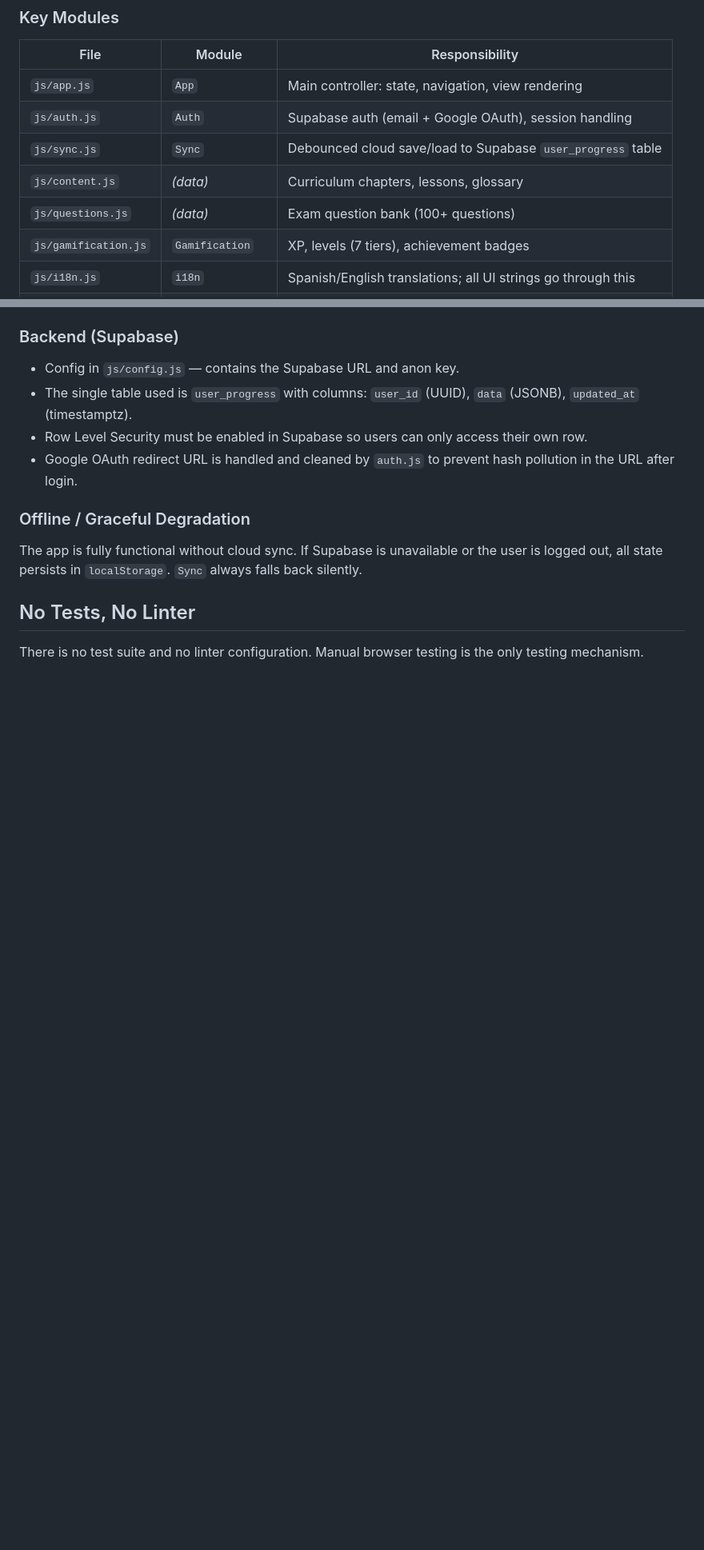
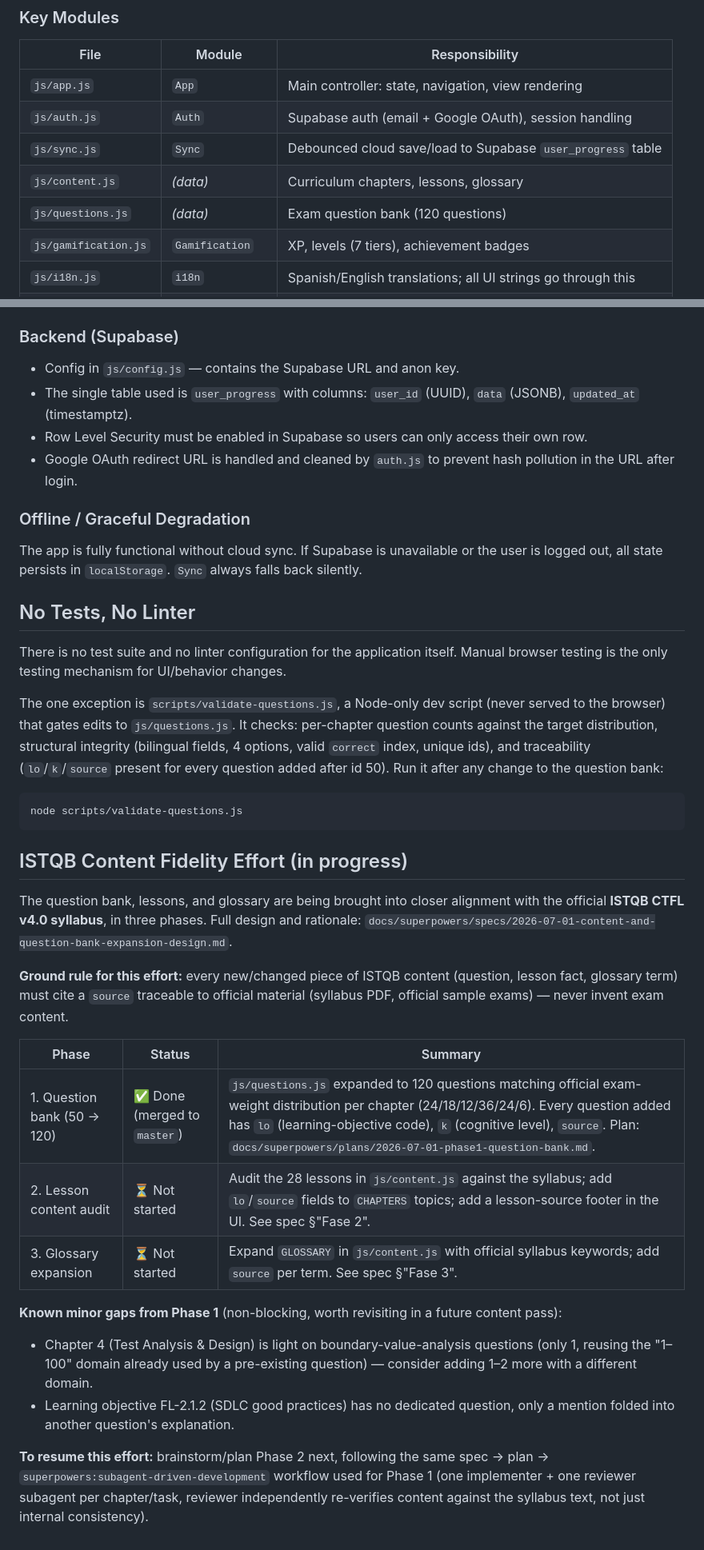
Before and after one commit to jraversbcn21/MyCampusISTQB_26, a Markdown page: CLAUDE.md, 2 parts joined by grey strips. Shown at 80% size. Drawn GitHub-style; blank space fills up the shorter version.

````diff
--- a/CLAUDE.md
+++ b/CLAUDE.md
@@ -41,7 +41,7 @@ User Action → App.* method → mutate App.state → App.saveState()
 | `js/auth.js` | `Auth` | Supabase auth (email + Google OAuth), session handling |
 | `js/sync.js` | `Sync` | Debounced cloud save/load to Supabase `user_progress` table |
 | `js/content.js` | *(data)* | Curriculum chapters, lessons, glossary |
-| `js/questions.js` | *(data)* | Exam question bank (100+ questions) |
+| `js/questions.js` | *(data)* | Exam question bank (120 questions) |
 | `js/gamification.js` | `Gamification` | XP, levels (7 tiers), achievement badges |
 | `js/i18n.js` | `i18n` | Spanish/English translations; all UI strings go through this |
 | `js/avatar.js` | `AvatarSelector` | Tester personality avatar picker |
@@ -64,4 +64,28 @@ The app is fully functional without cloud sync. If Supabase is unavailable or th
 
 ## No Tests, No Linter
 
-There is no test suite and no linter configuration. Manual browser testing is the only testing mechanism.
+There is no test suite and no linter configuration for the application itself. Manual browser testing is the only testing mechanism for UI/behavior changes.
+
+The one exception is `scripts/validate-questions.js`, a Node-only dev script (never served to the browser) that gates edits to `js/questions.js`. It checks: per-chapter question counts against the target distribution, structural integrity (bilingual fields, 4 options, valid `correct` index, unique ids), and traceability (`lo`/`k`/`source` present for every question added after id 50). Run it after any change to the question bank:
+
+```bash
+node scripts/validate-questions.js
+```
+
+## ISTQB Content Fidelity Effort (in progress)
+
+The question bank, lessons, and glossary are being brought into closer alignment with the official **ISTQB CTFL v4.0 syllabus**, in three phases. Full design and rationale: `docs/superpowers/specs/2026-07-01-content-and-question-bank-expansion-design.md`.
+
+**Ground rule for this effort:** every new/changed piece of ISTQB content (question, lesson fact, glossary term) must cite a `source` traceable to official material (syllabus PDF, official sample exams) — never invent exam content.
+
+| Phase | Status | Summary |
+|-------|--------|---------|
+| 1. Question bank (50 → 120) | ✅ Done (merged to `master`) | `js/questions.js` expanded to 120 questions matching official exam-weight distribution per chapter (24/18/12/36/24/6). Every question added has `lo` (learning-objective code), `k` (cognitive level), `source`. Plan: `docs/superpowers/plans/2026-07-01-phase1-question-bank.md`. |
+| 2. Lesson content audit | ⏳ Not started | Audit the 28 lessons in `js/content.js` against the syllabus; add `lo`/`source` fields to `CHAPTERS` topics; add a lesson-source footer in the UI. See spec §"Fase 2". |
+| 3. Glossary expansion | ⏳ Not started | Expand `GLOSSARY` in `js/content.js` with official syllabus keywords; add `source` per term. See spec §"Fase 3". |
+
+**Known minor gaps from Phase 1** (non-blocking, worth revisiting in a future content pass):
+- Chapter 4 (Test Analysis & Design) is light on boundary-value-analysis questions (only 1, reusing the "1–100" domain already used by a pre-existing question) — consider adding 1–2 more with a different domain.
+- Learning objective FL-2.1.2 (SDLC good practices) has no dedicated question, only a mention folded into another question's explanation.
+
+**To resume this effort:** brainstorm/plan Phase 2 next, following the same spec → plan → `superpowers:subagent-driven-development` workflow used for Phase 1 (one implementer + one reviewer subagent per chapter/task, reviewer independently re-verifies content against the syllabus text, not just internal consistency).
````
Also changed, not shown: AGENTS.md (+48 -2 lines).
